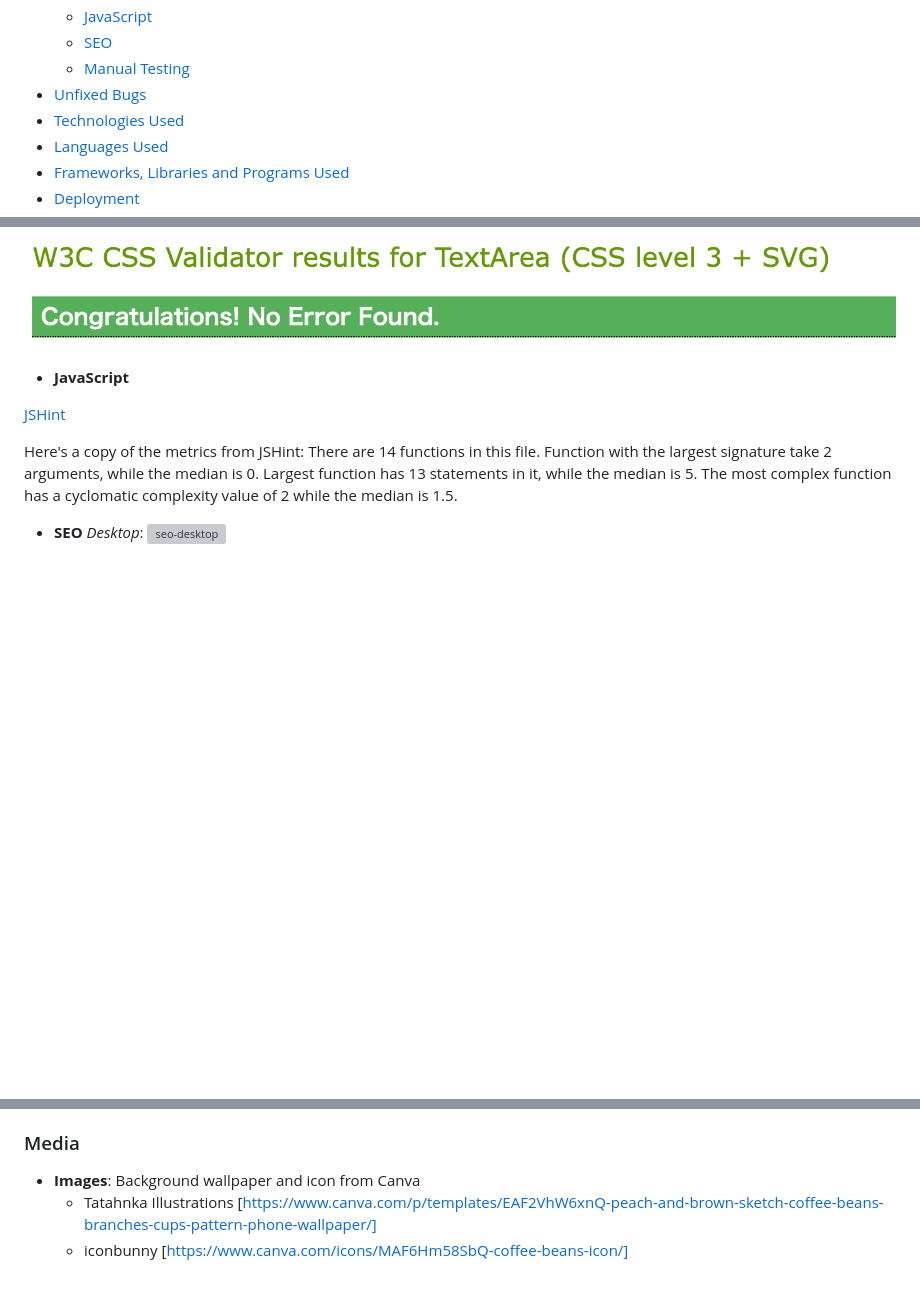
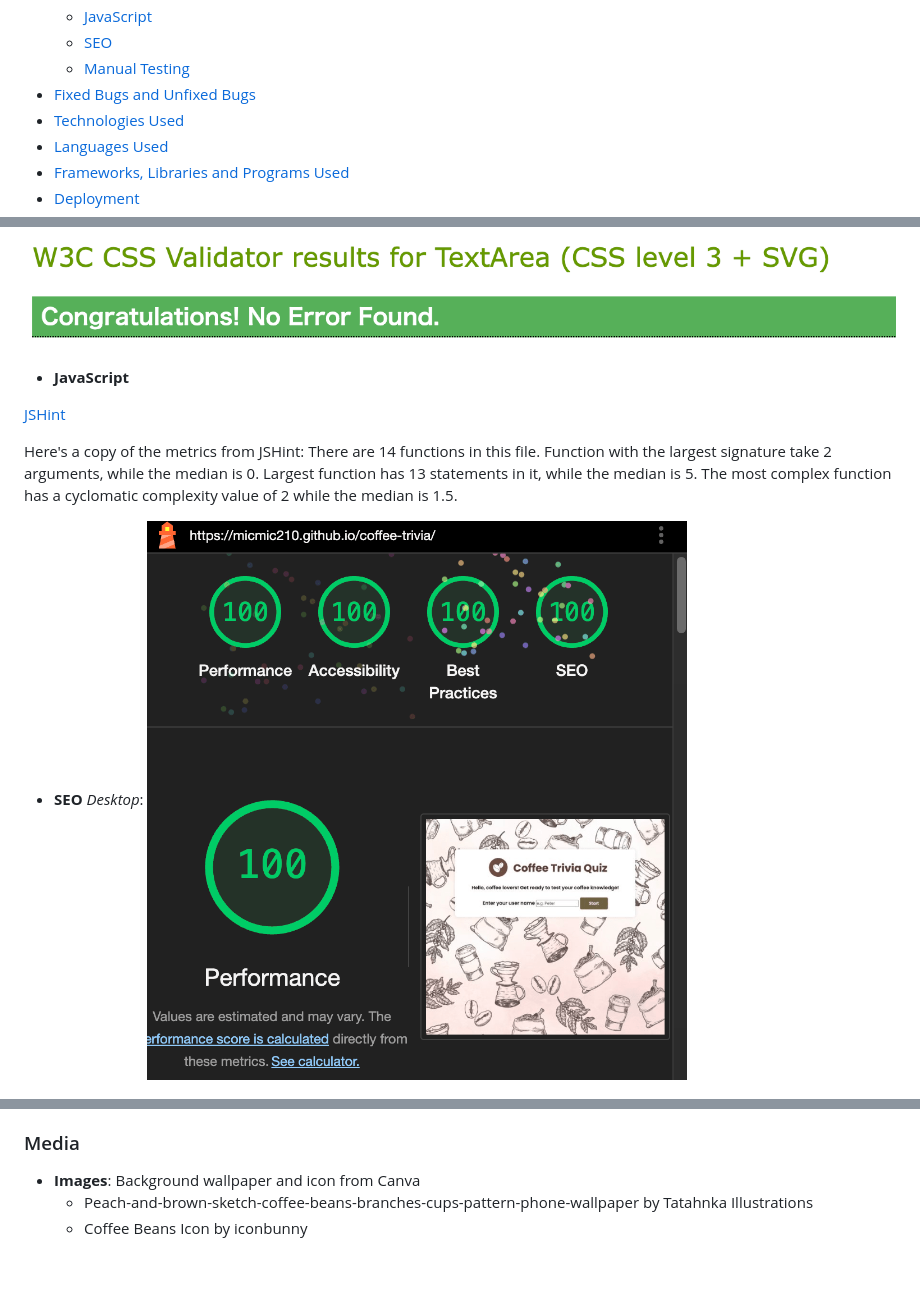
Before and after one commit to micmic210/coffee-trivia, a Markdown page: README.md, 3 parts joined by grey strips. GitHub-like rendering; blank space fills up the shorter version; grey boxes are pictures that could not be loaded.

```diff
--- a/README.md
+++ b/README.md
@@ -25,7 +25,7 @@ Welcome to the Coffee Trivia Quiz! This app is designed for coffee enthusiasts o
   - [JavaScript](#javascript)
   - [SEO](#seo)
   - [Manual Testing](#manual-testing)
-- [Unfixed Bugs](#unfixed-bugs)
+- [Fixed Bugs and Unfixed Bugs](#fixed-bugs-and-unfixed-bugs)
 - [Technologies Used](#technologies-used)
 - [Languages Used](#languages-used)
 - [Frameworks, Libraries and Programs Used](#frameworks-libraries-and-programs-used)
@@ -139,7 +139,7 @@ After completing the quiz, users see their final score and have the option to re
  The most complex function has a cyclomatic complexity value of 2 while the median is 1.5.
 
   - __SEO__
- _Desktop_: ![seo-desktop](/document/seo-website.png)
+ _Desktop_: ![seo-desktop](/document/seo-desktop.png)
 
  _Mobile_: ![seo-mobile](/document/seo-mobile.png)
 
@@ -252,5 +252,5 @@ Here's the link - https://micmic210.github.io/coffee-trivia/
 
 ### Media
  - **Images**: Background wallpaper and icon from Canva
-   - Tatahnka Illustrations [https://www.canva.com/p/templates/EAF2VhW6xnQ-peach-and-brown-sketch-coffee-beans-branches-cups-pattern-phone-wallpaper/]
-   - iconbunny [https://www.canva.com/icons/MAF6Hm58SbQ-coffee-beans-icon/]
+   - Peach-and-brown-sketch-coffee-beans-branches-cups-pattern-phone-wallpaper by Tatahnka Illustrations
+   - Coffee Beans Icon by iconbunny
```
